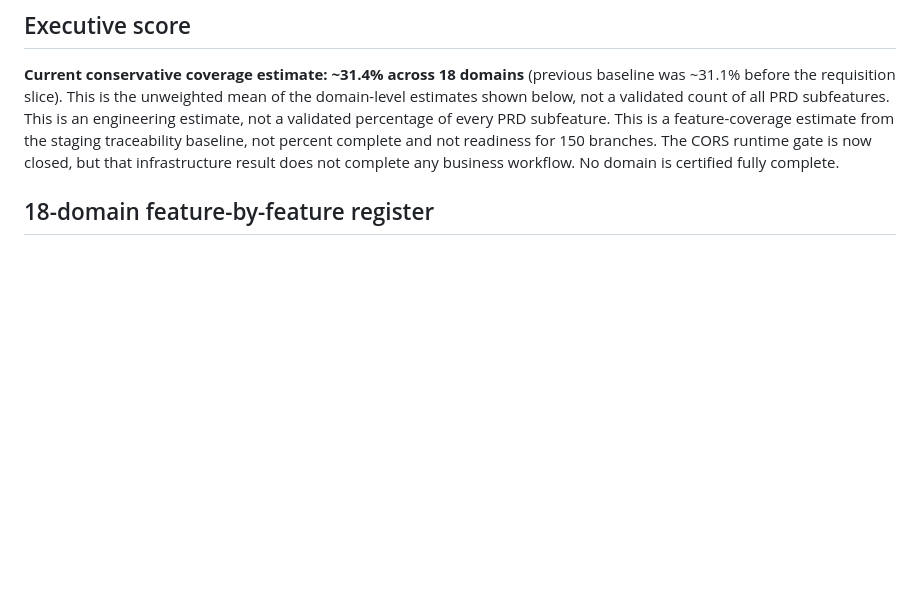
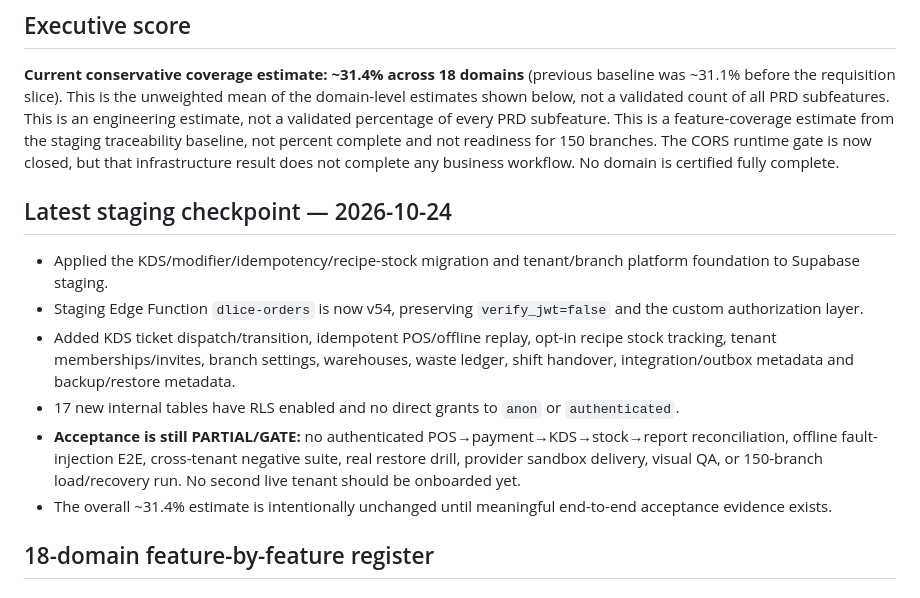
Before and after one commit to dlice8888/dlice-landing-page, a Markdown page: docs/FNB_OS_PRD_FEATURE_REGISTER_2026-10-23.md, the part around the change. Rendered like a GitHub page; blank space fills up the shorter version.

Commit message:
docs: update PRD traceability with staging deployment evidence

```diff
--- a/docs/FNB_OS_PRD_FEATURE_REGISTER_2026-10-23.md
+++ b/docs/FNB_OS_PRD_FEATURE_REGISTER_2026-10-23.md
@@ -12,6 +12,14 @@
 
 ## Executive score
 **Current conservative coverage estimate: ~31.4% across 18 domains** (previous baseline was ~31.1% before the requisition slice). This is the unweighted mean of the domain-level estimates shown below, not a validated count of all PRD subfeatures. This is an engineering estimate, not a validated percentage of every PRD subfeature. This is a feature-coverage estimate from the staging traceability baseline, not percent complete and not readiness for 150 branches. The CORS runtime gate is now closed, but that infrastructure result does not complete any business workflow. No domain is certified fully complete.
+
+## Latest staging checkpoint — 2026-10-24
+- Applied the KDS/modifier/idempotency/recipe-stock migration and tenant/branch platform foundation to Supabase staging.
+- Staging Edge Function `dlice-orders` is now v54, preserving `verify_jwt=false` and the custom authorization layer.
+- Added KDS ticket dispatch/transition, idempotent POS/offline replay, opt-in recipe stock tracking, tenant memberships/invites, branch settings, warehouses, waste ledger, shift handover, integration/outbox metadata and backup/restore metadata.
+- 17 new internal tables have RLS enabled and no direct grants to `anon` or `authenticated`.
+- **Acceptance is still PARTIAL/GATE:** no authenticated POS→payment→KDS→stock→report reconciliation, offline fault-injection E2E, cross-tenant negative suite, real restore drill, provider sandbox delivery, visual QA, or 150-branch load/recovery run. No second live tenant should be onboarded yet.
+- The overall ~31.4% estimate is intentionally unchanged until meaningful end-to-end acceptance evidence exists.
 
 ## 18-domain feature-by-feature register
 
```
